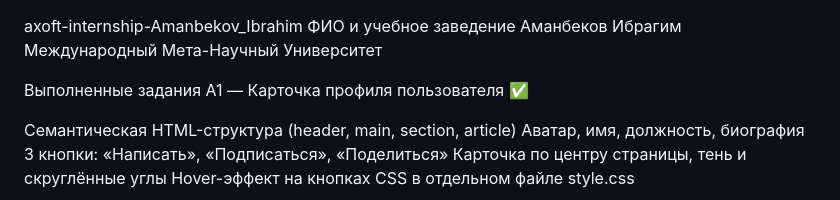
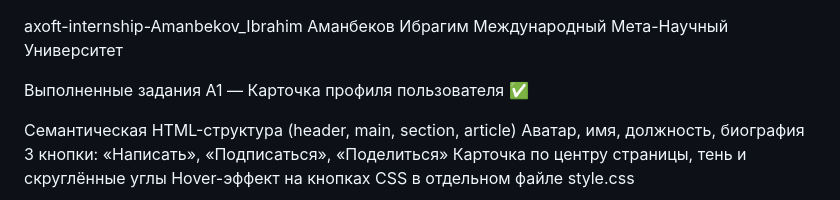
Before and after one commit to Krabsburger1/axoft-internship-Amanbekov_Ibrahim, a Markdown page: README.md, the part around the change. Rendered like a GitHub page.

Commit message:
Update README with personal information

```diff
--- a/README.md
+++ b/README.md
@@ -1,5 +1,4 @@
 axoft-internship-Amanbekov_Ibrahim
-ФИО и учебное заведение
 Аманбеков Ибрагим
 Международный Мета-Научный Университет
 
```
